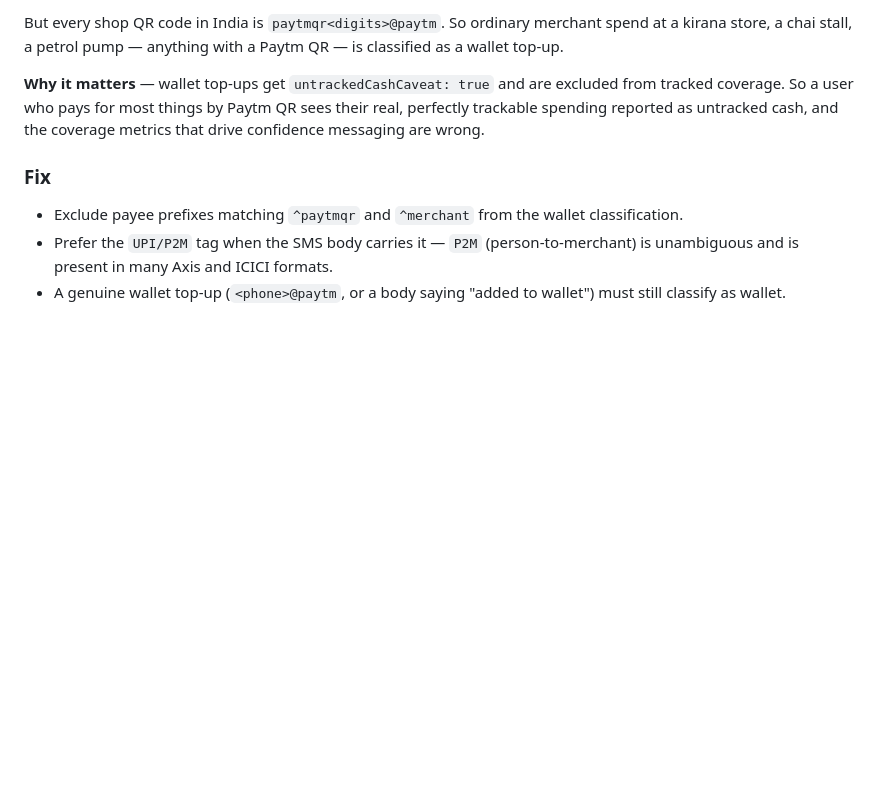
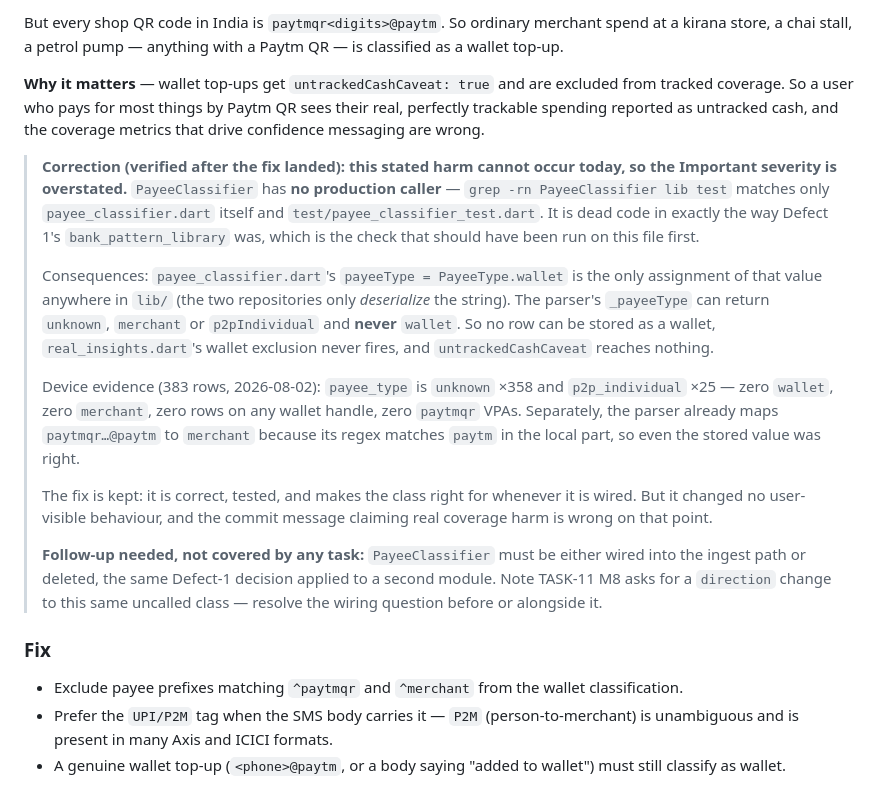
Before and after one commit to monkscode/personal-manager, a Markdown page: docs/tasks/TASK-10-dead-patterns-and-paytm.md, the part around the change. Drawn GitHub-style; blank space fills up the shorter version.

Commit message:
Record that the Paytm wallet defect is unreachable in the shipped path
PayeeClassifier has no production caller - it is matched only by its own
file and its own test, the same dead-code shape as the bank_pattern_library
module resolved in the commit before this one. That check should have been
run on this file first, since Defect 1 was about exactly that.

It follows that the harm TASK-10 Defect 2 describes cannot occur. The
classifier holds the only assignment of PayeeType.wallet in lib/ (the
repositories merely deserialize the string), and the parser's _payeeType
returns only unknown, merchant or p2pIndividual. No row can be stored as a
wallet, so the wallet exclusion in real_insights never fires and
untrackedCashCaveat reaches nothing.

Device data agrees: across 383 rows payee_type is unknown x358 and
p2p_individual x25 - no wallet, no merchant, no rows on any wallet handle,
no paytmqr VPAs. The parser also already maps paytmqr...@paytm to merchant
because its regex matches paytm in the local part.

The fix stands and is still correct for whenever the class is wired, but it
changed no user-visible behaviour and the previous commit message overstates
its effect. Wiring or deleting PayeeClassifier is not covered by any task;
TASK-11 M8 asks for a direction change to this same uncalled class.

```diff
--- a/docs/tasks/TASK-10-dead-patterns-and-paytm.md
+++ b/docs/tasks/TASK-10-dead-patterns-and-paytm.md
@@ -78,6 +78,33 @@ tracked coverage. So a user who pays for most things by Paytm QR sees their real
 perfectly trackable spending reported as untracked cash, and the coverage metrics that
 drive confidence messaging are wrong.
 
+> **Correction (verified after the fix landed): this stated harm cannot occur today, so
+> the Important severity is overstated.** `PayeeClassifier` has **no production caller** —
+> `grep -rn PayeeClassifier lib test` matches only `payee_classifier.dart` itself and
+> `test/payee_classifier_test.dart`. It is dead code in exactly the way Defect 1's
+> `bank_pattern_library` was, which is the check that should have been run on this file
+> first.
+>
+> Consequences: `payee_classifier.dart`'s `payeeType = PayeeType.wallet` is the only
+> assignment of that value anywhere in `lib/` (the two repositories only *deserialize* the
+> string). The parser's `_payeeType` can return `unknown`, `merchant` or `p2pIndividual`
+> and **never** `wallet`. So no row can be stored as a wallet, `real_insights.dart`'s
+> wallet exclusion never fires, and `untrackedCashCaveat` reaches nothing.
+>
+> Device evidence (383 rows, 2026-08-02): `payee_type` is `unknown` ×358 and
+> `p2p_individual` ×25 — zero `wallet`, zero `merchant`, zero rows on any wallet handle,
+> zero `paytmqr` VPAs. Separately, the parser already maps `paytmqr…@paytm` to `merchant`
+> because its regex matches `paytm` in the local part, so even the stored value was right.
+>
+> The fix is kept: it is correct, tested, and makes the class right for whenever it is
+> wired. But it changed no user-visible behaviour, and the commit message claiming real
+> coverage harm is wrong on that point.
+>
+> **Follow-up needed, not covered by any task:** `PayeeClassifier` must be either wired
+> into the ingest path or deleted, the same Defect-1 decision applied to a second module.
+> Note TASK-11 M8 asks for a `direction` change to this same uncalled class — resolve the
+> wiring question before or alongside it.
+
 ### Fix
 
 - Exclude payee prefixes matching `^paytmqr` and `^merchant` from the wallet
```
